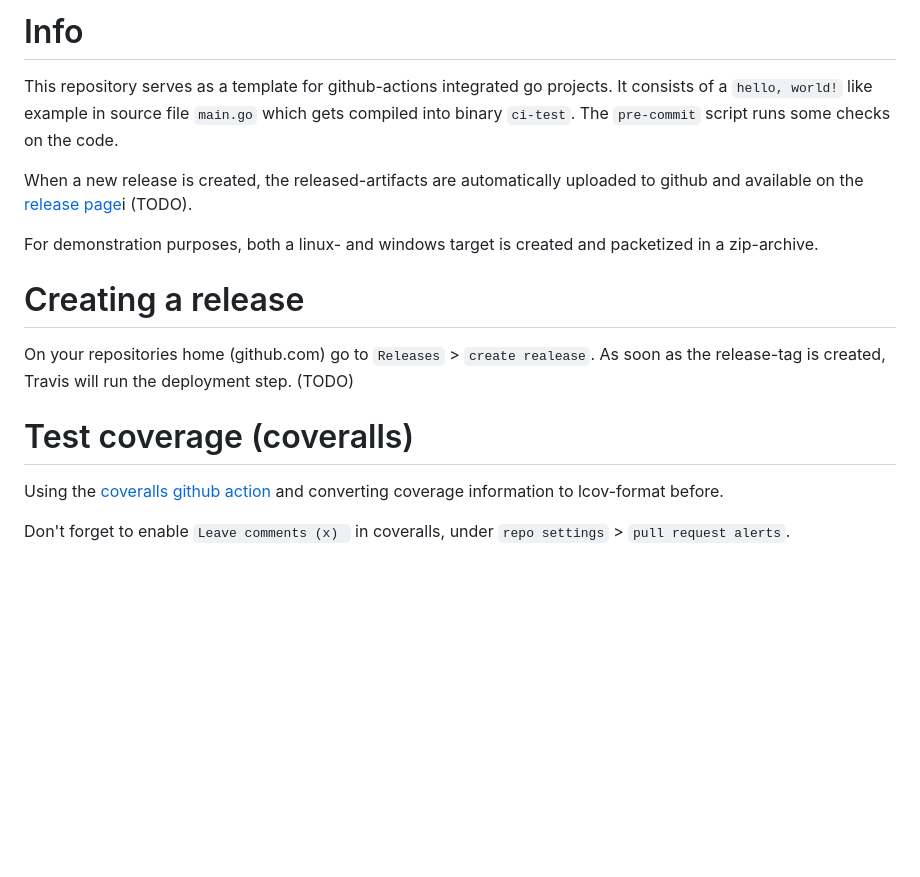
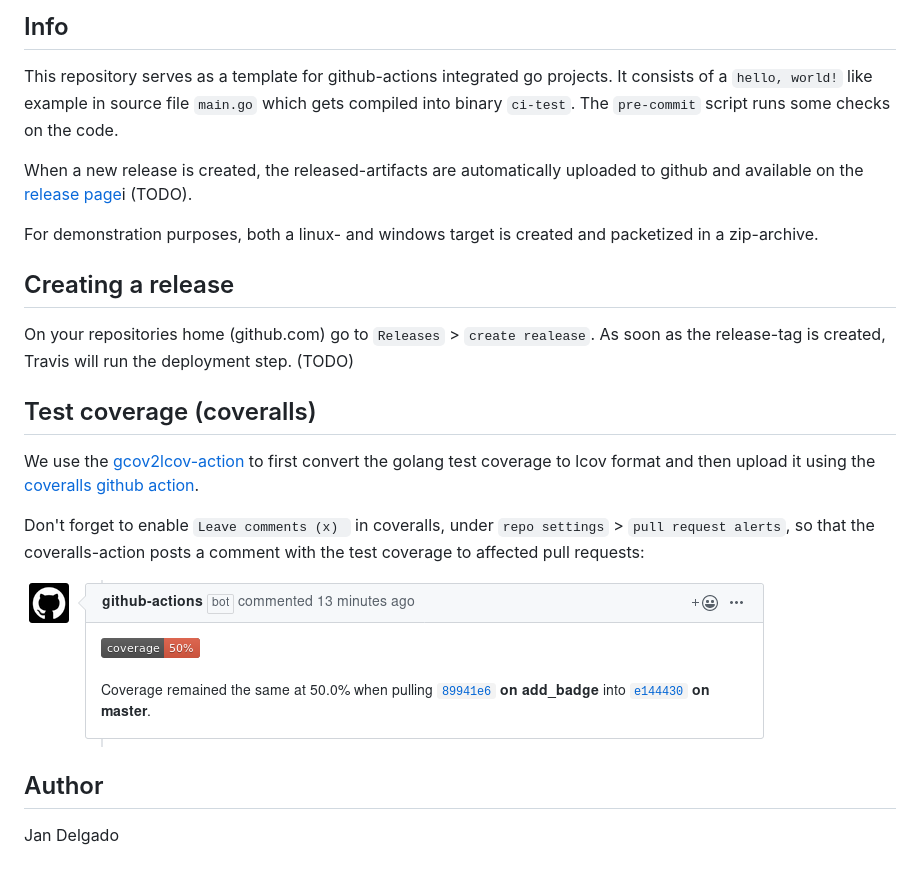
Before and after one commit to jandelgado/golang-ci-template-github-actions, a Markdown page: README.md, the part around one of its changes. Drawn GitHub-style; pictures changed too: images/pr.png (added); blank space fills up the shorter version.

Commit message:
documentation

```diff
--- a/README.md
+++ b/README.md
@@ -15,7 +16,7 @@
 
 <!-- vim-markdown-toc -->
 
-# Info
+## Info
 This repository serves as a template for github-actions integrated go projects.  It
 consists of a `hello, world!` like example in source file `main.go` which gets
 compiled into binary `ci-test`. The `pre-commit` script runs some checks on the
@@ -28,17 +29,24 @@ page](https://github.com/jandelgado/ci-test/releases/)i (TODO).
 For demonstration purposes, both a linux- and windows target is created and
 packetized in a zip-archive.
 
-# Creating a release
+## Creating a release
 
 On your repositories home (github.com) go to `Releases` > `create realease`.
 As soon as the release-tag is created, Travis will run the deployment step.
 (TODO)
 
-# Test coverage (coveralls)
+## Test coverage (coveralls)
 
-Using the [coveralls github action](https://github.com/marketplace/actions/coveralls-github-action) and
-converting coverage information to lcov-format before.
-
+We use the [gcov2lcov-action](https://github.com/jandelgado/gcov2lcov-action) to
+first convert the golang test coverage to lcov format and then upload it using
+the [coveralls github action](https://github.com/marketplace/actions/coveralls-github-action).
 
 Don't forget to enable `Leave comments (x) ` in coveralls, under `repo
-settings` > `pull request alerts`.
+settings` > `pull request alerts`, so that the coveralls-action posts a comment
+with the test coverage to affected pull requests:
+
+![pr screenshot](images/pr.png)
+
+## Author
+
+Jan Delgado
```
Also changed, not shown: other parts of README.md (+1 -0 lines).
